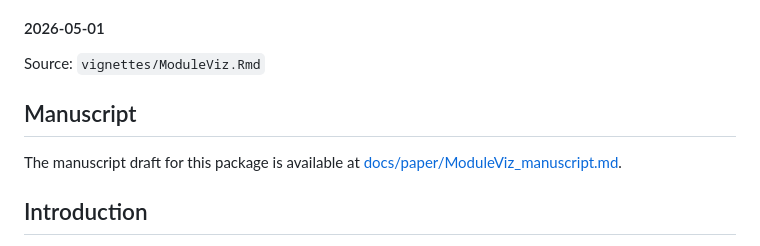
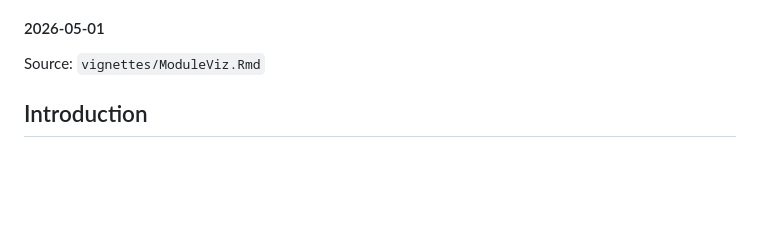
Before and after one commit to helenhuangmath/ModuleViz, a Markdown page: README.md, the part around the change. GitHub-like rendering; blank space fills up the shorter version.

Commit message:
udpate README

```diff
--- a/README.md
+++ b/README.md
@@ -5,11 +5,6 @@
 #### 2026-05-01
 
 Source: `vignettes/ModuleViz.Rmd`
-
-## Manuscript
-
-The manuscript draft for this package is available at
-[docs/paper/ModuleViz_manuscript.md](docs/paper/ModuleViz_manuscript.md).
 
 ## Introduction
 
```
